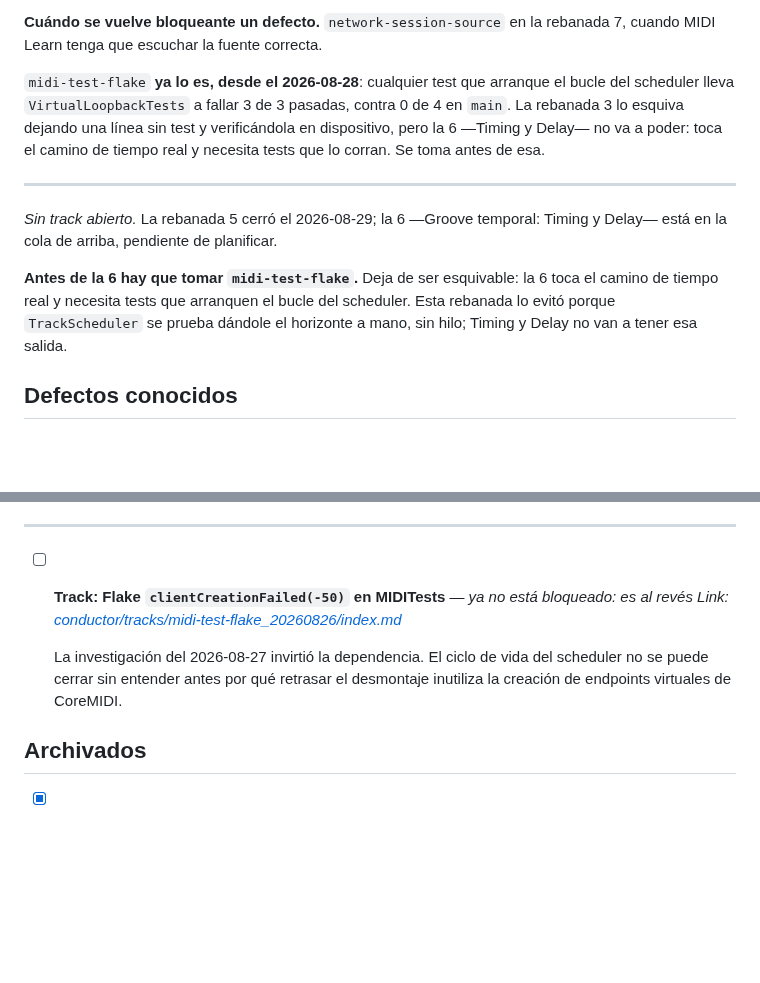
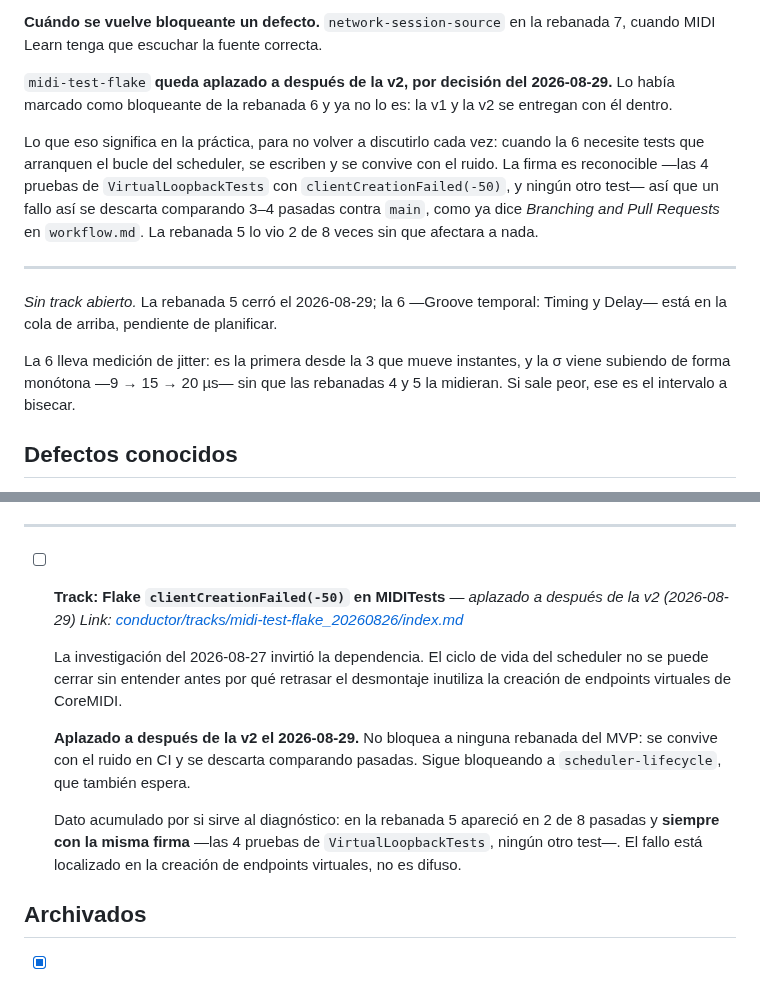
Before and after one commit to hernanflores/torax-h0, a Markdown page: conductor/tracks.md, 2 parts joined by grey strips. GitHub-like rendering; blank space fills up the shorter version.

Commit message:
docs(conductor): Defer midi-test-flake until after v2
Decisión del 2026-08-29. Deja de estar marcado como bloqueante de la rebanada 6:
la v1 y la v2 se entregan con él dentro y se convive con el ruido en CI.

Queda escrito cómo convivir, para no rediscutirlo cada vez que aparezca: la
firma es reconocible —las 4 pruebas de VirtualLoopbackTests con
clientCreationFailed(-50) y ningún otro test— y se descarta comparando 3–4
pasadas contra main, que es lo que workflow.md ya prescribe.

Co-Authored-By: Claude Opus 5 <noreply@anthropic.com>

```diff
--- a/conductor/tracks.md
+++ b/conductor/tracks.md
@@ -34,21 +34,26 @@ resto. La 7 va última porque hasta entonces la tabla fija de cuatro CC alcanza.
 **Cuándo se vuelve bloqueante un defecto.** `network-session-source` en la
 rebanada 7, cuando MIDI Learn tenga que escuchar la fuente correcta.
 
-`midi-test-flake` **ya lo es, desde el 2026-08-28**: cualquier test que arranque
-el bucle del scheduler lleva `VirtualLoopbackTests` a fallar 3 de 3 pasadas,
-contra 0 de 4 en `main`. La rebanada 3 lo esquiva dejando una línea sin test y
-verificándola en dispositivo, pero la 6 —Timing y Delay— no va a poder: toca el
-camino de tiempo real y necesita tests que lo corran. Se toma antes de esa.
+`midi-test-flake` **queda aplazado a después de la v2, por decisión del
+2026-08-29.** Lo había marcado como bloqueante de la rebanada 6 y ya no lo es:
+la v1 y la v2 se entregan con él dentro.
+
+Lo que eso significa en la práctica, para no volver a discutirlo cada vez:
+cuando la 6 necesite tests que arranquen el bucle del scheduler, se escriben y
+se convive con el ruido. La firma es reconocible —las 4 pruebas de
+`VirtualLoopbackTests` con `clientCreationFailed(-50)`, y ningún otro test— así
+que un fallo así se descarta comparando 3–4 pasadas contra `main`, como ya dice
+*Branching and Pull Requests* en `workflow.md`. La rebanada 5 lo vio 2 de 8
+veces sin que afectara a nada.
 
 ---
 
 *Sin track abierto.* La rebanada 5 cerró el 2026-08-29; la 6 —Groove temporal:
 Timing y Delay— está en la cola de arriba, pendiente de planificar.
 
-**Antes de la 6 hay que tomar `midi-test-flake`.** Deja de ser esquivable: la 6
-toca el camino de tiempo real y necesita tests que arranquen el bucle del
-scheduler. Esta rebanada lo evitó porque `TrackScheduler` se prueba dándole el
-horizonte a mano, sin hilo; Timing y Delay no van a tener esa salida.
+La 6 lleva medición de jitter: es la primera desde la 3 que mueve instantes, y
+la σ viene subiendo de forma monótona —9 → 15 → 20 µs— sin que las rebanadas 4
+y 5 la midieran. Si sale peor, ese es el intervalo a bisecar.
 
 ## Defectos conocidos
 
@@ -75,10 +80,14 @@ en cualquier momento.
 
 ---
 
-- [ ] **Track: Flake `clientCreationFailed(-50)` en MIDITests** — *ya no está bloqueado: es al revés*
+- [ ] **Track: Flake `clientCreationFailed(-50)` en MIDITests** — *aplazado a después de la v2 (2026-08-29)*
   *Link: [conductor/tracks/midi-test-flake_20260826/index.md](./tracks/midi-test-flake_20260826/index.md)*
 
   La investigación del 2026-08-27 invirtió la dependencia. El ciclo de vida del scheduler no se puede cerrar sin entender antes por qué retrasar el desmontaje inutiliza la creación de endpoints virtuales de CoreMIDI.
+
+  **Aplazado a después de la v2 el 2026-08-29.** No bloquea a ninguna rebanada del MVP: se convive con el ruido en CI y se descarta comparando pasadas. Sigue bloqueando a `scheduler-lifecycle`, que también espera.
+
+  Dato acumulado por si sirve al diagnóstico: en la rebanada 5 apareció en 2 de 8 pasadas y **siempre con la misma firma** —las 4 pruebas de `VirtualLoopbackTests`, ningún otro test—. El fallo está localizado en la creación de endpoints virtuales, no es difuso.
 
 ## Archivados
 
```
